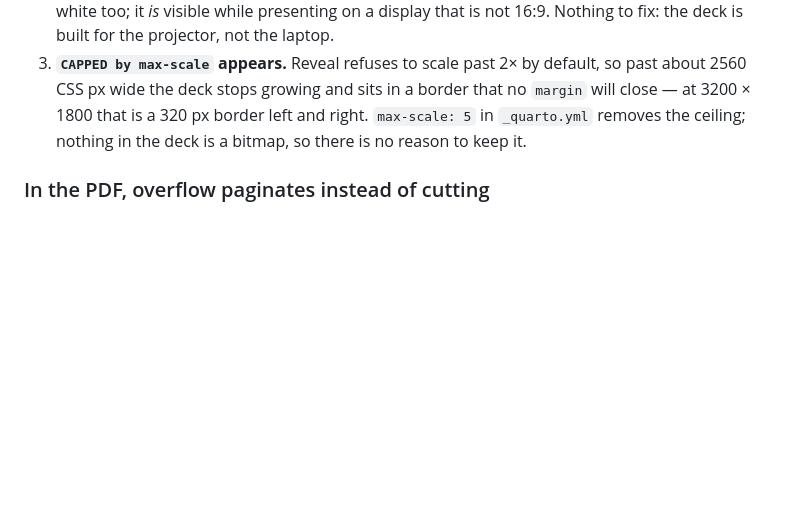
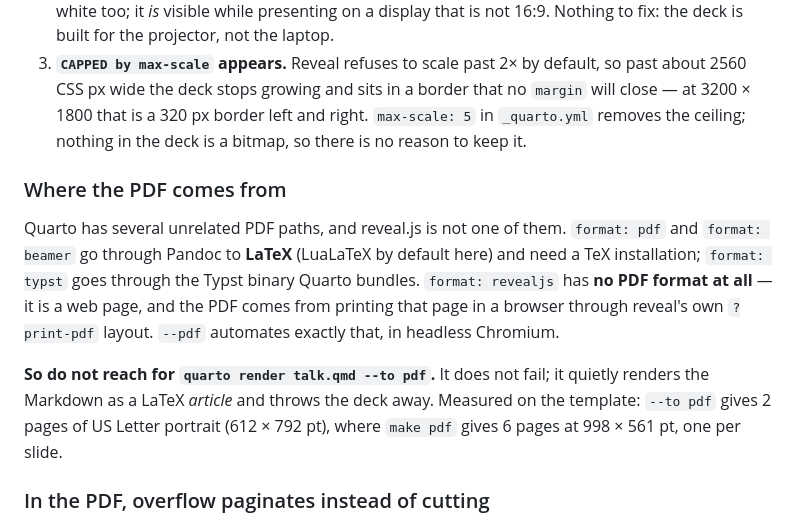
Before and after one commit to chongchonghe/huandeng, a Markdown page: quarto/demo/README.md, the part around the change. Drawn GitHub-style; blank space fills up the shorter version.

Commit message:
docs(quarto): where the PDF comes from, and the --to pdf trap
Quarto has several unrelated PDF paths and reveal.js is not one of them:
format: pdf and beamer go through Pandoc to LaTeX (LuaLaTeX by default here),
format: typst through the Typst binary Quarto bundles, and format: revealjs has
no PDF format at all — the deck is a web page, and its PDF comes from printing
that page through reveal's own ?print-pdf layout, which is what --pdf automates.

The trap worth writing down: `quarto render talk.qmd --to pdf` does not fail. It
quietly renders the Markdown as a LaTeX article and throws the deck away.
Measured on the template — 2 pages of US Letter portrait (612x792 pt) against
`make pdf`'s 6 pages at 998x561 pt, one per slide.

Co-Authored-By: Claude Opus 5 (1M context) <noreply@anthropic.com>

```diff
--- a/quarto/demo/README.md
+++ b/quarto/demo/README.md
@@ -161,6 +161,12 @@ Three different things look identical — a small deck in a wide empty border
 2. **`ar` is not 1.78.** A 16:9 deck on a 16:10 or 3:2 laptop letterboxes — the box is as large as it can be and the leftover is unavoidable. It is not visible on a white slide, because the page behind is white too; it *is* visible while presenting on a display that is not 16:9. Nothing to fix: the deck is built for the projector, not the laptop.
 3. **`CAPPED by max-scale` appears.** Reveal refuses to scale past 2× by default, so past about 2560 CSS px wide the deck stops growing and sits in a border that no `margin` will close — at 3200 × 1800 that is a 320 px border left and right. `max-scale: 5` in `_quarto.yml` removes the ceiling; nothing in the deck is a bitmap, so there is no reason to keep it.
 
+### Where the PDF comes from
+
+Quarto has several unrelated PDF paths, and reveal.js is not one of them. `format: pdf` and `format: beamer` go through Pandoc to **LaTeX** (LuaLaTeX by default here) and need a TeX installation; `format: typst` goes through the Typst binary Quarto bundles. `format: revealjs` has **no PDF format at all** — it is a web page, and the PDF comes from printing that page in a browser through reveal's own `?print-pdf` layout. `--pdf` automates exactly that, in headless Chromium.
+
+**So do not reach for `quarto render talk.qmd --to pdf`.** It does not fail; it quietly renders the Markdown as a LaTeX *article* and throws the deck away. Measured on the template: `--to pdf` gives 2 pages of US Letter portrait (612 × 792 pt), where `make pdf` gives 6 pages at 998 × 561 pt, one per slide.
+
 ### In the PDF, overflow paginates instead of cutting
 
 Reveal's `?print-pdf` mode wraps each slide in a `.pdf-page` whose height is a whole number of printed pages. A slide that holds too much comes out **two pages tall — the title alone on one page, the body on the next** — which is exactly the silent split the Typst decks get. `--pdf` measures those boxes before printing and names any slide that spills:
```
Also changed, not shown: 1 other file.
